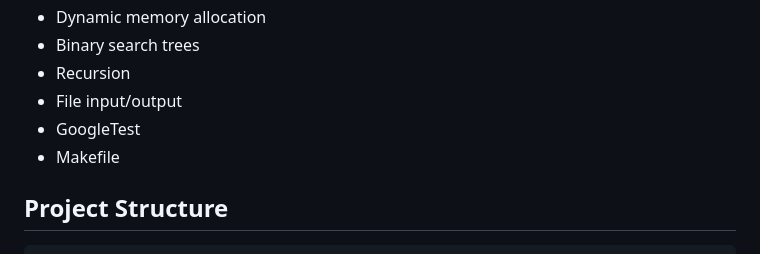
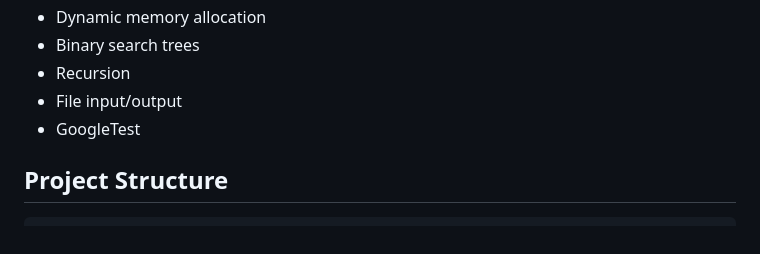
Before and after one commit to jskariah/Binary-Search-Tree-Wordle-Recommender, a Markdown page: README.md, the part around the change. Rendered like a GitHub page.

Commit message:
Remove Makefile entry from README

```diff
--- a/README.md
+++ b/README.md
@@ -56,7 +56,7 @@ It supports:
 - Recursion
 - File input/output
 - GoogleTest
-- Makefile
+
 
 ## Project Structure
 
```
